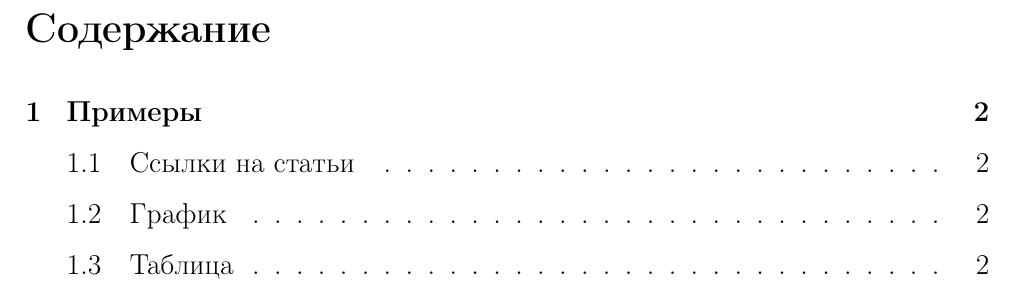
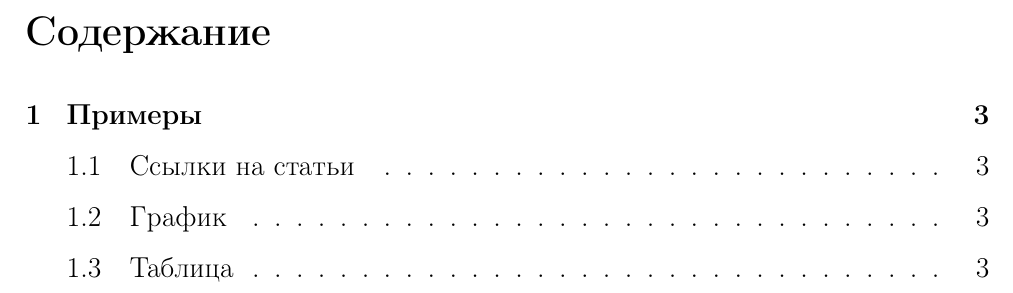
Before and after one commit to angusev/coursework_template, a LaTeX document (coursework.tex): part of page 2 of 4, cut so that both start at the same text. Compiled offline with pdfLaTeX.

Commit message:
Page numeration from 1, not 0.

```diff
--- a/coursework.tex
+++ b/coursework.tex
@@ -52,6 +52,7 @@
 \begin{document}
 \input{title.tex}% это титульный лист
 \newpage
+\setcounter{page}{2}
 
 {
 	\hypersetup{linkcolor=black}
```
